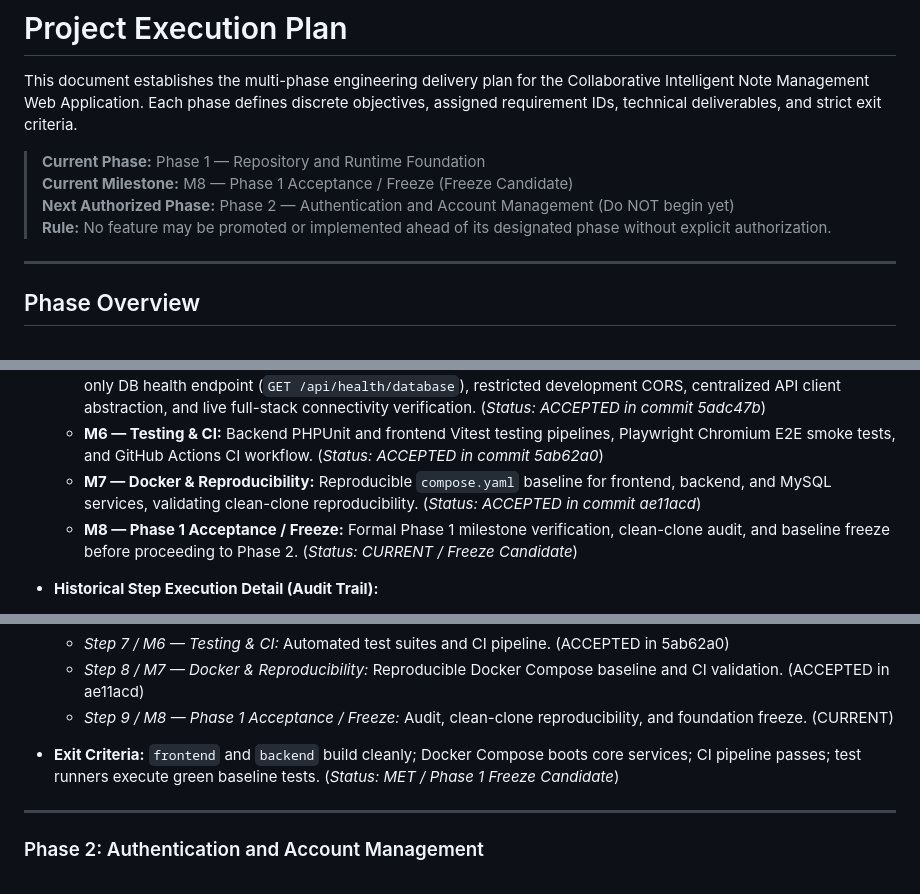
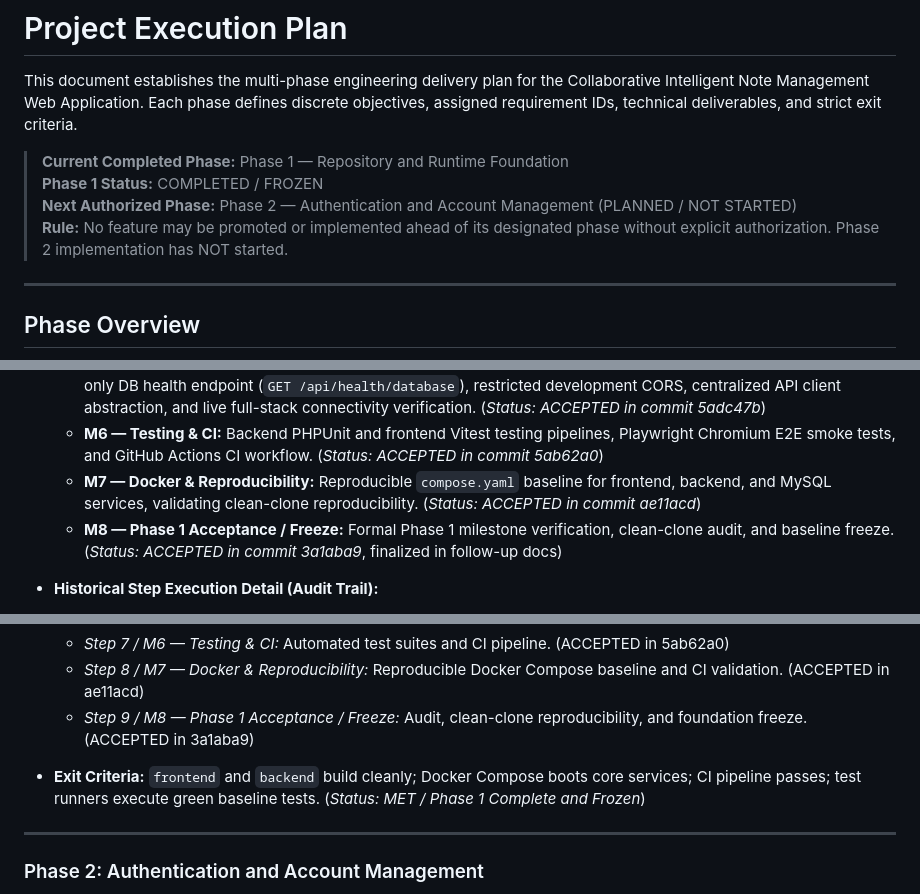
Before and after one commit to KwanFam26022005/Final-web, a Markdown page: docs/PROJECT_EXECUTION_PLAN.md, 3 parts joined by grey strips. GitHub-like rendering.

```diff
--- a/docs/PROJECT_EXECUTION_PLAN.md
+++ b/docs/PROJECT_EXECUTION_PLAN.md
@@ -2,10 +2,10 @@
 
 This document establishes the multi-phase engineering delivery plan for the Collaborative Intelligent Note Management Web Application. Each phase defines discrete objectives, assigned requirement IDs, technical deliverables, and strict exit criteria.
 
-> **Current Phase:** Phase 1 — Repository and Runtime Foundation<br>
-> **Current Milestone:** M8 — Phase 1 Acceptance / Freeze (Freeze Candidate)<br>
-> **Next Authorized Phase:** Phase 2 — Authentication and Account Management (Do NOT begin yet)<br>
-> **Rule:** No feature may be promoted or implemented ahead of its designated phase without explicit authorization.
+> **Current Completed Phase:** Phase 1 — Repository and Runtime Foundation<br>
+> **Phase 1 Status:** COMPLETED / FROZEN<br>
+> **Next Authorized Phase:** Phase 2 — Authentication and Account Management (PLANNED / NOT STARTED)<br>
+> **Rule:** No feature may be promoted or implemented ahead of its designated phase without explicit authorization. Phase 2 implementation has NOT started.
 
 ---
 
@@ -48,7 +48,7 @@ flowchart LR
   - **M5 — Full-stack Integration:** Foundation communication chain (React SPA → Laravel REST API → MySQL), read-only DB health endpoint (`GET /api/health/database`), restricted development CORS, centralized API client abstraction, and live full-stack connectivity verification. (*Status: ACCEPTED in commit 5adc47b*)
   - **M6 — Testing & CI:** Backend PHPUnit and frontend Vitest testing pipelines, Playwright Chromium E2E smoke tests, and GitHub Actions CI workflow. (*Status: ACCEPTED in commit 5ab62a0*)
   - **M7 — Docker & Reproducibility:** Reproducible `compose.yaml` baseline for frontend, backend, and MySQL services, validating clean-clone reproducibility. (*Status: ACCEPTED in commit ae11acd*)
-  - **M8 — Phase 1 Acceptance / Freeze:** Formal Phase 1 milestone verification, clean-clone audit, and baseline freeze before proceeding to Phase 2. (*Status: CURRENT / Freeze Candidate*)
+  - **M8 — Phase 1 Acceptance / Freeze:** Formal Phase 1 milestone verification, clean-clone audit, and baseline freeze. (*Status: ACCEPTED in commit 3a1aba9*, finalized in follow-up docs)
 
 - **Historical Step Execution Detail (Audit Trail):**
   - *Step 1 — Baseline Audit:* Read-only audit of local host environment, toolchains, ports, and empty Git repository. (ACCEPTED)
@@ -59,8 +59,8 @@ flowchart LR
   - *Step 6 / M5 — Full-Stack Integration:* Cross-origin communication between React, Laravel, and MySQL. (ACCEPTED in 5adc47b)
   - *Step 7 / M6 — Testing & CI:* Automated test suites and CI pipeline. (ACCEPTED in 5ab62a0)
   - *Step 8 / M7 — Docker & Reproducibility:* Reproducible Docker Compose baseline and CI validation. (ACCEPTED in ae11acd)
-  - *Step 9 / M8 — Phase 1 Acceptance / Freeze:* Audit, clean-clone reproducibility, and foundation freeze. (CURRENT)
-- **Exit Criteria:** `frontend` and `backend` build cleanly; Docker Compose boots core services; CI pipeline passes; test runners execute green baseline tests. (*Status: MET / Phase 1 Freeze Candidate*)
+  - *Step 9 / M8 — Phase 1 Acceptance / Freeze:* Audit, clean-clone reproducibility, and foundation freeze. (ACCEPTED in 3a1aba9)
+- **Exit Criteria:** `frontend` and `backend` build cleanly; Docker Compose boots core services; CI pipeline passes; test runners execute green baseline tests. (*Status: MET / Phase 1 Complete and Frozen*)
 
 ---
 
```
Also changed, not shown: README.md (+7 -6 lines), docs/PHASE_1_ACCEPTANCE.md (+8 -4 lines).
